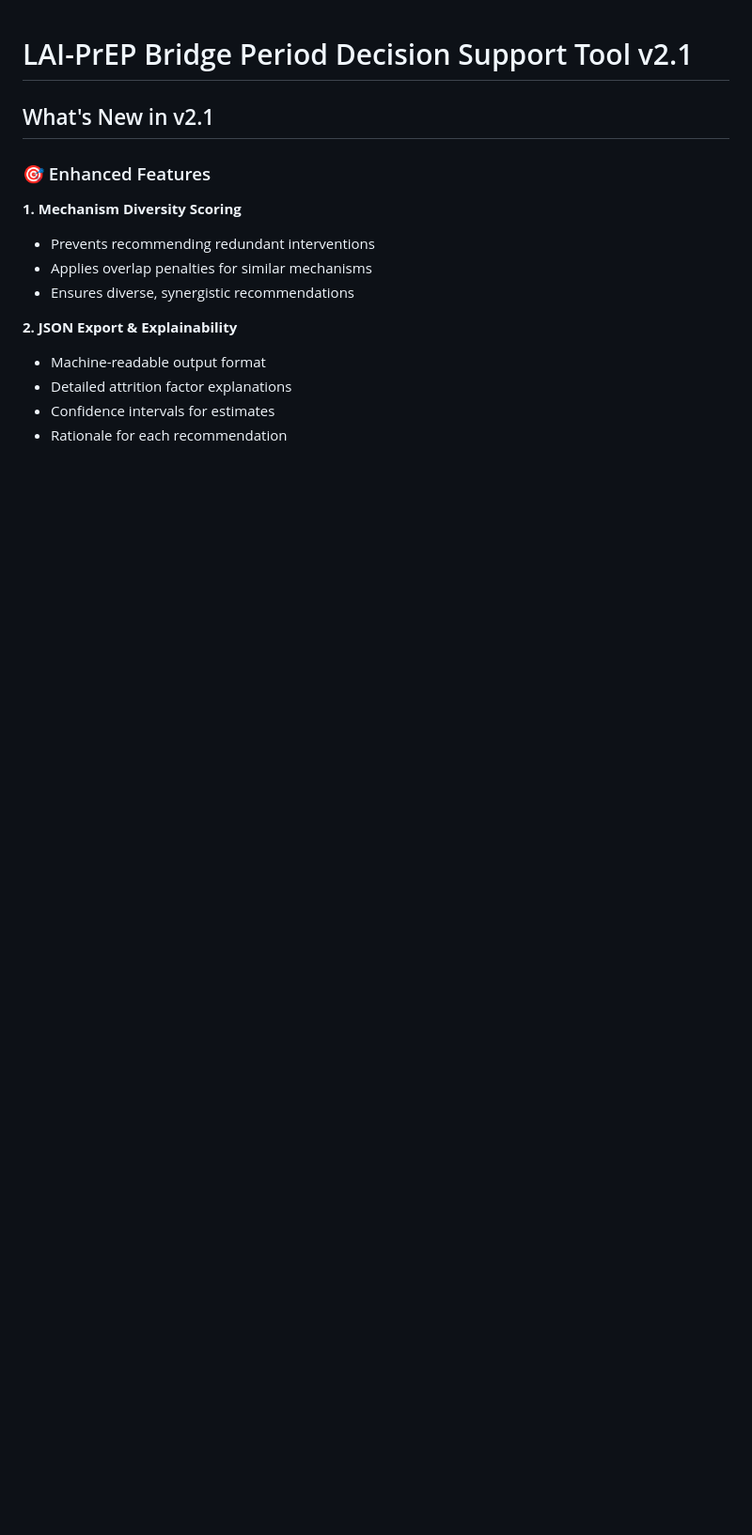
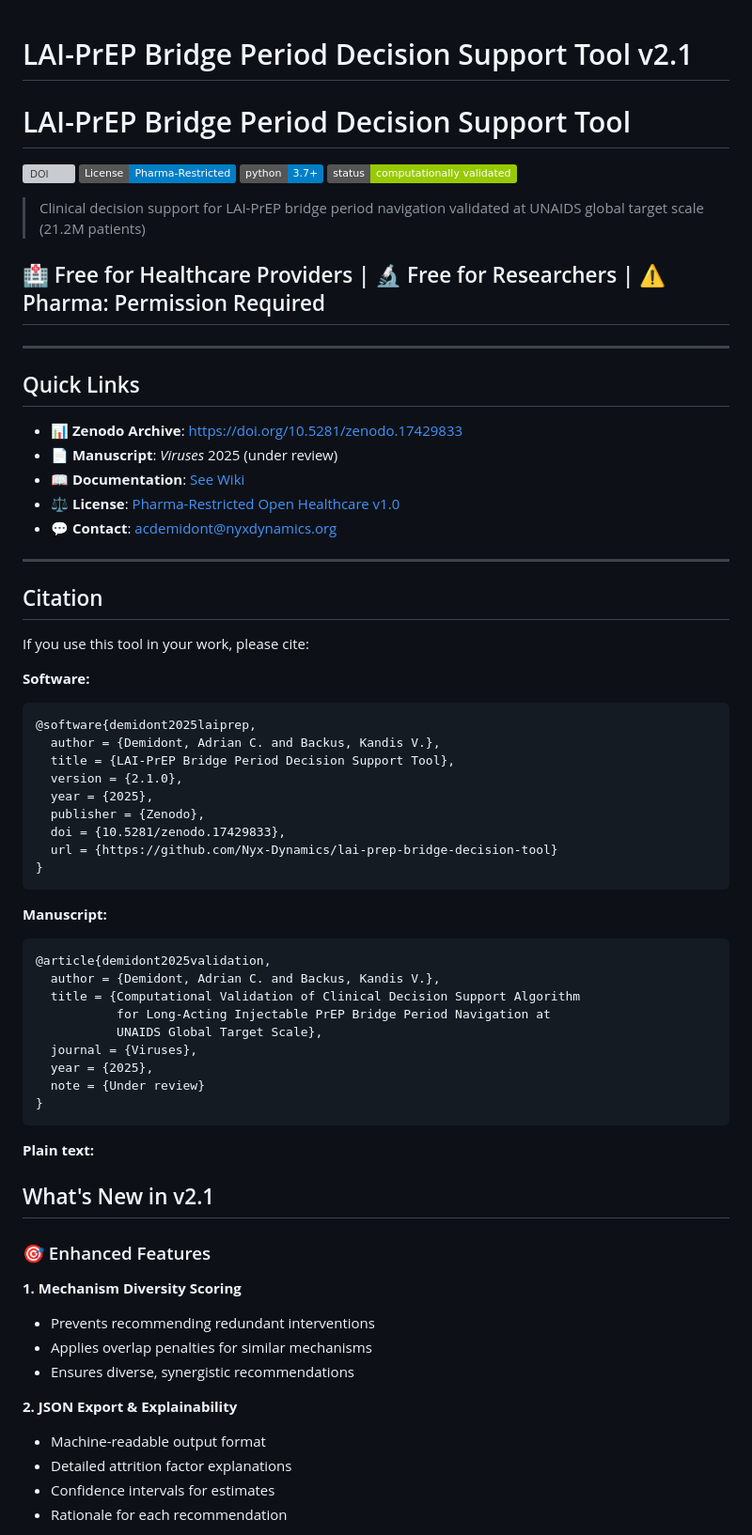
Before and after one commit to TheonlyqueenAC/lai-prep-bridge-tool, a Markdown page: Project Docs/README_v2_1.md, the part around the change. Shown at 94% size. Rendered like a GitHub page; badges without logos; blank space fills up the shorter version; grey boxes are pictures that could not be loaded.

Commit message:
Revise README for LAI-PrEP Bridge Tool v2.1
Updated README to include new version information, citations, and quick links.

````diff
--- a/Project Docs/README_v2_1.md
+++ b/Project Docs/README_v2_1.md
@@ -1,4 +1,58 @@
 # LAI-PrEP Bridge Period Decision Support Tool v2.1
+# LAI-PrEP Bridge Period Decision Support Tool
+
+[![DOI](https://zenodo.org/badge/DOI/10.5281/zenodo.17429833.svg)](https://doi.org/10.5281/zenodo.17429833)
+[![License: Pharma-Restricted](https://img.shields.io/badge/License-Pharma--Restricted-blue.svg)](LICENSE.md)
+[![Python 3.7+](https://img.shields.io/badge/python-3.7+-blue.svg)](https://www.python.org/downloads/)
+[![Status: Validated](https://img.shields.io/badge/status-computationally%20validated-green.svg)](https://doi.org/10.5281/zenodo.17429833)
+
+> Clinical decision support for LAI-PrEP bridge period navigation validated at UNAIDS global target scale (21.2M patients)
+
+## 🏥 Free for Healthcare Providers | 🔬 Free for Researchers | ⚠️ Pharma: Permission Required
+
+---
+
+## Quick Links
+
+- 📊 **Zenodo Archive**: https://doi.org/10.5281/zenodo.17429833
+- 📄 **Manuscript**: *Viruses* 2025 (under review)
+- 📖 **Documentation**: [See Wiki](https://github.com/Nyx-Dynamics/lai-prep-bridge-decision-tool/wiki)
+- ⚖️ **License**: [Pharma-Restricted Open Healthcare v1.0](LICENSE.md)
+- 💬 **Contact**: acdemidont@nyxdynamics.org
+
+---
+
+## Citation
+
+If you use this tool in your work, please cite:
+
+**Software:**
+```bibtex
+@software{demidont2025laiprep,
+  author = {Demidont, Adrian C. and Backus, Kandis V.},
+  title = {LAI-PrEP Bridge Period Decision Support Tool},
+  version = {2.1.0},
+  year = {2025},
+  publisher = {Zenodo},
+  doi = {10.5281/zenodo.17429833},
+  url = {https://github.com/Nyx-Dynamics/lai-prep-bridge-decision-tool}
+}
+```
+
+**Manuscript:**
+```bibtex
+@article{demidont2025validation,
+  author = {Demidont, Adrian C. and Backus, Kandis V.},
+  title = {Computational Validation of Clinical Decision Support Algorithm
+           for Long-Acting Injectable PrEP Bridge Period Navigation at
+           UNAIDS Global Target Scale},
+  journal = {Viruses},
+  year = {2025},
+  note = {Under review}
+}
+```
+
+**Plain text:**
 
 ## What's New in v2.1
 
````
